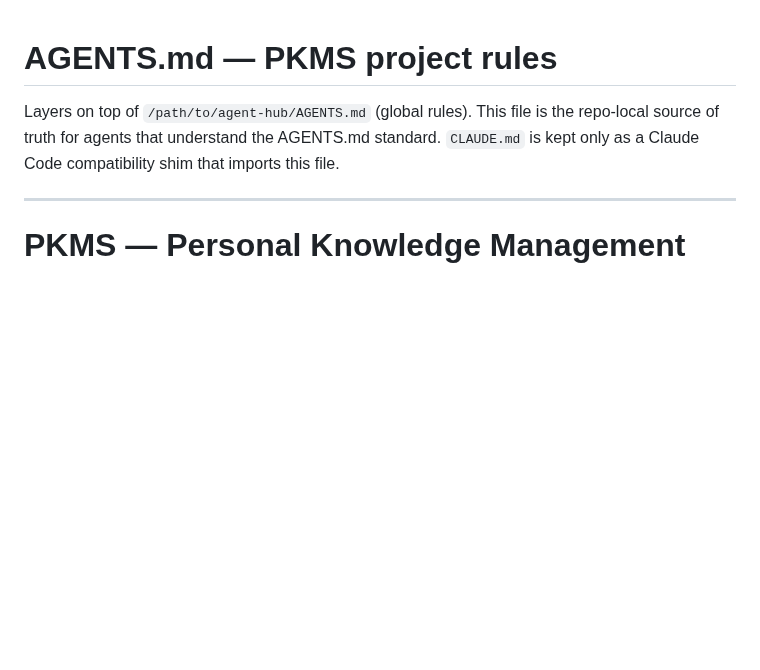
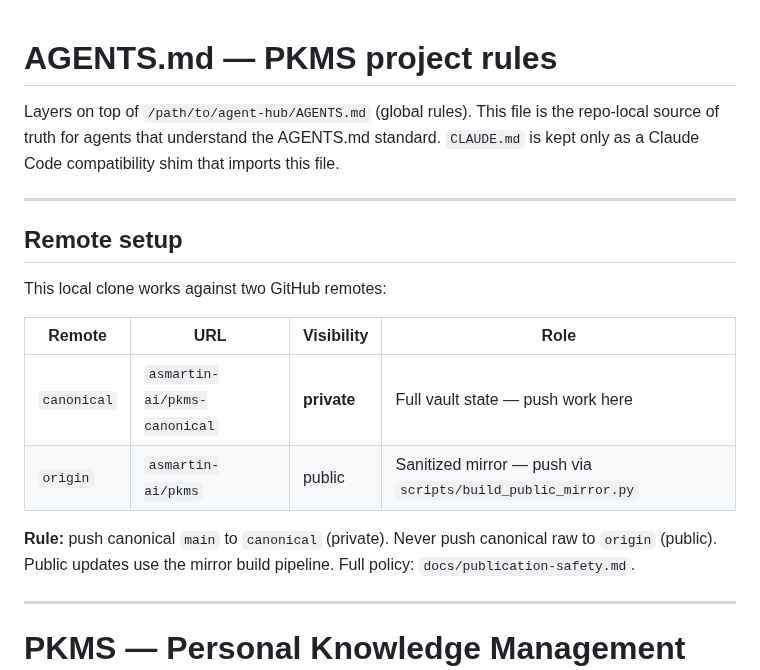
Before and after one commit to asmartin-ai/pkms, a Markdown page: AGENTS.md, the part around the change. GitHub-like rendering; blank space fills up the shorter version.

```diff
--- a/AGENTS.md
+++ b/AGENTS.md
@@ -3,6 +3,21 @@
 Layers on top of `/path/to/agent-hub/AGENTS.md` (global rules).
 This file is the repo-local source of truth for agents that understand the AGENTS.md standard.
 `CLAUDE.md` is kept only as a Claude Code compatibility shim that imports this file.
+
+---
+
+## Remote setup
+
+This local clone works against two GitHub remotes:
+
+| Remote | URL | Visibility | Role |
+|--------|-----|------------|------|
+| `canonical` | `asmartin-ai/pkms-canonical` | **private** | Full vault state — push work here |
+| `origin` | `asmartin-ai/pkms` | public | Sanitized mirror — push via `scripts/build_public_mirror.py` |
+
+**Rule:** push canonical `main` to `canonical` (private). Never push canonical raw to
+`origin` (public). Public updates use the mirror build pipeline. Full policy:
+`docs/publication-safety.md`.
 
 ---
 
```
Also changed, not shown: README.md (+8 -4 lines), docs/publication-safety.md (+6 -7 lines).
